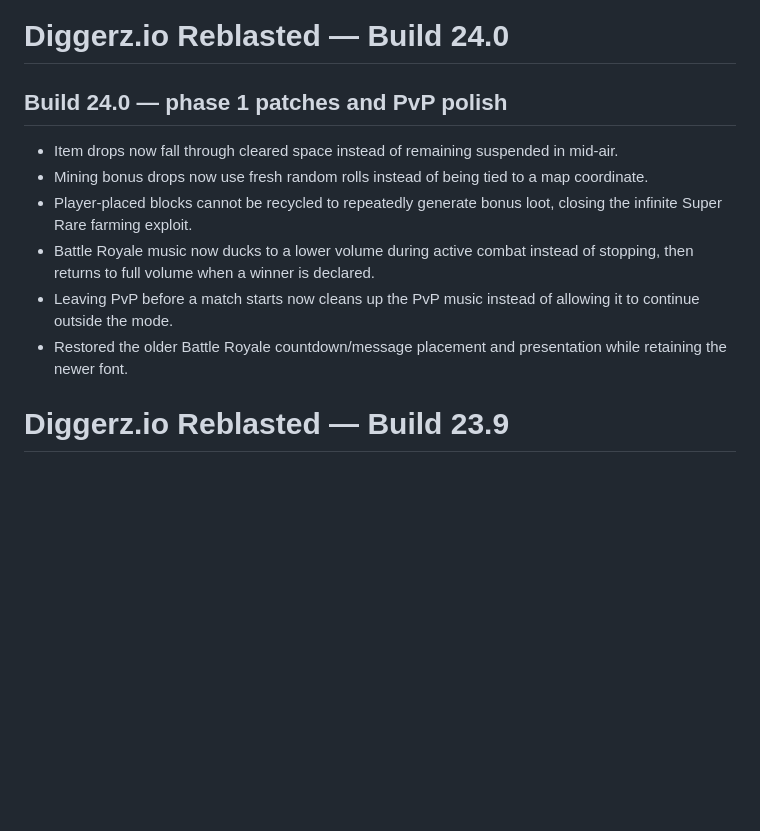
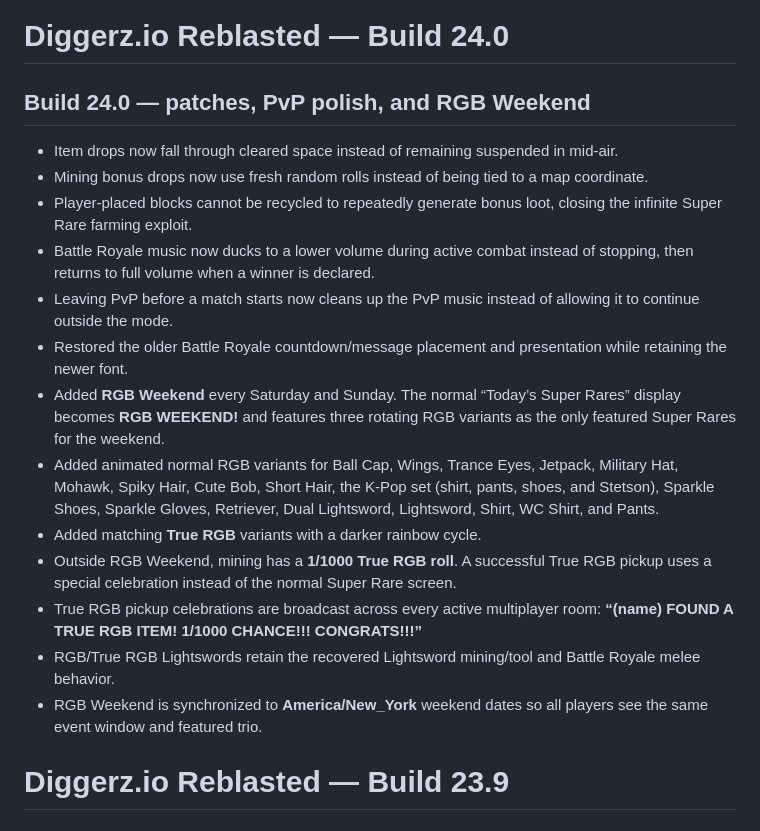
Before and after one commit to riceenters/Diggerz-Reblasted-Build-23.7, a Markdown page: README.md, the part around the change. Drawn GitHub-style; blank space fills up the shorter version.

Commit message:
Document Build 24.0 RGB Weekend and True RGB system

```diff
--- a/README.md
+++ b/README.md
@@ -1,12 +1,19 @@
 # Diggerz.io Reblasted — Build 24.0
 
-## Build 24.0 — phase 1 patches and PvP polish
+## Build 24.0 — patches, PvP polish, and RGB Weekend
 - Item drops now fall through cleared space instead of remaining suspended in mid-air.
 - Mining bonus drops now use fresh random rolls instead of being tied to a map coordinate.
 - Player-placed blocks cannot be recycled to repeatedly generate bonus loot, closing the infinite Super Rare farming exploit.
 - Battle Royale music now ducks to a lower volume during active combat instead of stopping, then returns to full volume when a winner is declared.
 - Leaving PvP before a match starts now cleans up the PvP music instead of allowing it to continue outside the mode.
 - Restored the older Battle Royale countdown/message placement and presentation while retaining the newer font.
+- Added **RGB Weekend** every Saturday and Sunday. The normal “Today’s Super Rares” display becomes **RGB WEEKEND!** and features three rotating RGB variants as the only featured Super Rares for the weekend.
+- Added animated normal RGB variants for Ball Cap, Wings, Trance Eyes, Jetpack, Military Hat, Mohawk, Spiky Hair, Cute Bob, Short Hair, the K-Pop set (shirt, pants, shoes, and Stetson), Sparkle Shoes, Sparkle Gloves, Retriever, Dual Lightsword, Lightsword, Shirt, WC Shirt, and Pants.
+- Added matching **True RGB** variants with a darker rainbow cycle.
+- Outside RGB Weekend, mining has a **1/1000 True RGB roll**. A successful True RGB pickup uses a special celebration instead of the normal Super Rare screen.
+- True RGB pickup celebrations are broadcast across every active multiplayer room: **“(name) FOUND A TRUE RGB ITEM! 1/1000 CHANCE!!! CONGRATS!!!”**
+- RGB/True RGB Lightswords retain the recovered Lightsword mining/tool and Battle Royale melee behavior.
+- RGB Weekend is synchronized to **America/New_York** weekend dates so all players see the same event window and featured trio.
 
 # Diggerz.io Reblasted — Build 23.9
 
```
